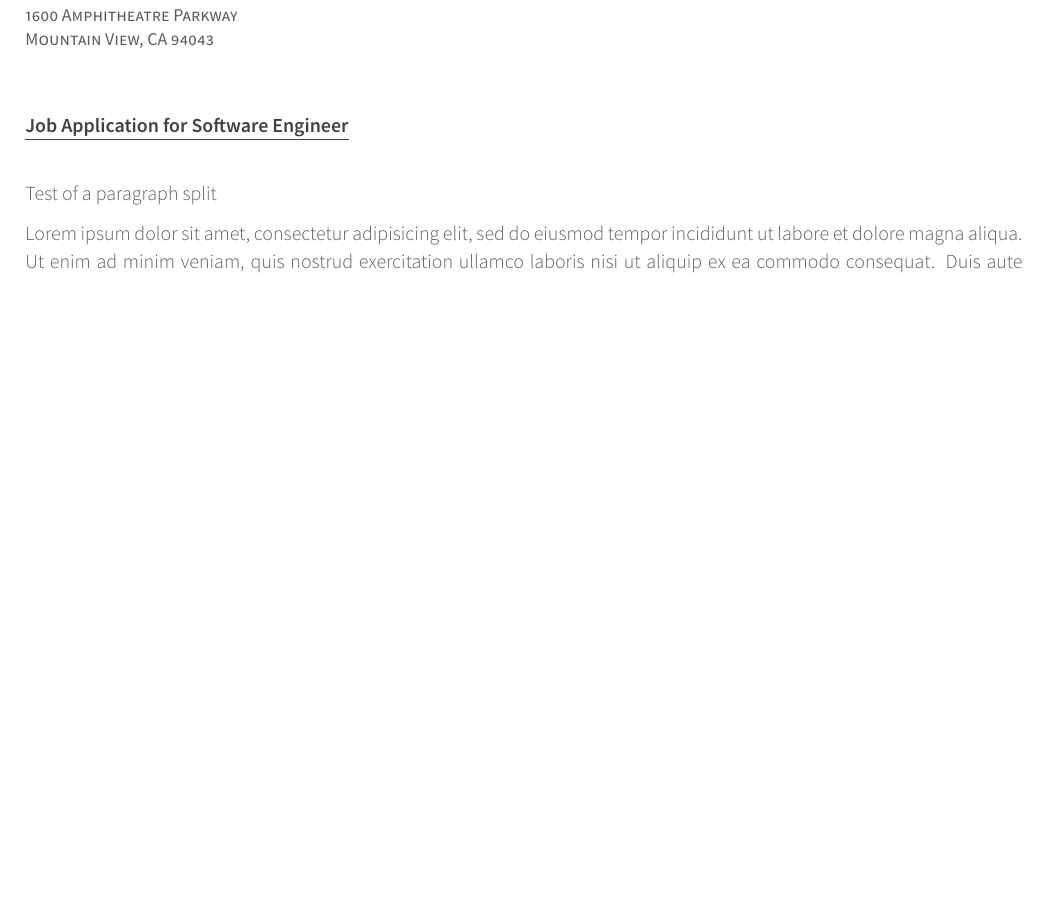
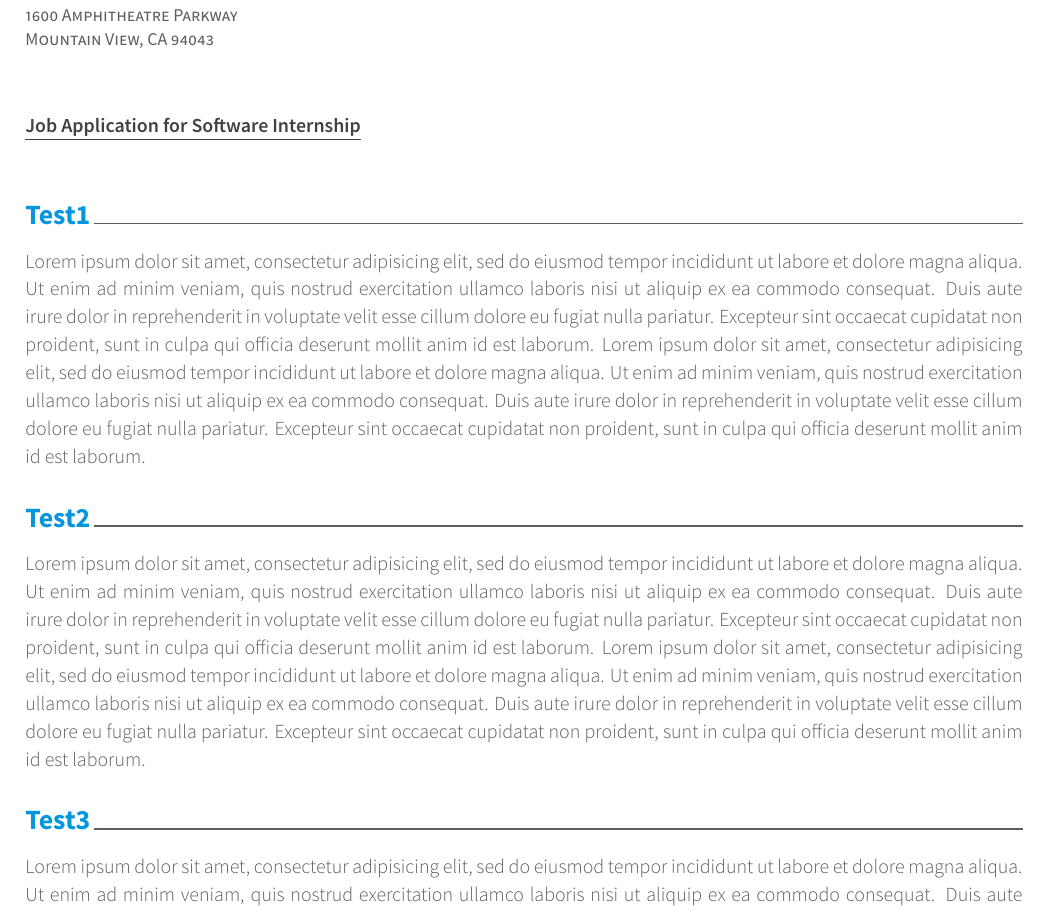
Before and after one commit to unleashurgeek/Resume, a LaTeX document (cover.tex): part of the page, cut so that both start at the same text, the shorter picture padded with empty space. The pictures show the PDF file cover.pdf that the author committed with the source.

Commit message:
Added more sections to cover letter template

```diff
--- a/cover.tex
+++ b/cover.tex
@@ -28,7 +28,7 @@
 
 \letterdate{\today}
 % The title of the letter
-\lettertitle{Job Application for Software Engineer}
+\lettertitle{Job Application for Software Internship}
 % How the letter is opened
 % \letteropening{Dear Mr./Ms./Dr. LastName,}
 % How the letter is closed
@@ -45,9 +45,15 @@
 \makelettertitle
 
 \begin{cvletter}
-  % \lettersection{Test}
-    Test of a paragraph split
+    \lettersection{Test1}
+    Lorem ipsum dolor sit amet, consectetur adipisicing elit, sed do eiusmod tempor incididunt ut labore et dolore magna aliqua. Ut enim ad minim veniam, quis nostrud exercitation ullamco laboris nisi ut aliquip ex ea commodo consequat. Duis aute irure dolor in reprehenderit in voluptate velit esse cillum dolore eu fugiat nulla pariatur. Excepteur sint occaecat cupidatat non proident, sunt in culpa qui officia deserunt mollit anim id est laborum. %
+    Lorem ipsum dolor sit amet, consectetur adipisicing elit, sed do eiusmod tempor incididunt ut labore et dolore magna aliqua. Ut enim ad minim veniam, quis nostrud exercitation ullamco laboris nisi ut aliquip ex ea commodo consequat. Duis aute irure dolor in reprehenderit in voluptate velit esse cillum dolore eu fugiat nulla pariatur. Excepteur sint occaecat cupidatat non proident, sunt in culpa qui officia deserunt mollit anim id est laborum.
 
+    \lettersection{Test2}
+    Lorem ipsum dolor sit amet, consectetur adipisicing elit, sed do eiusmod tempor incididunt ut labore et dolore magna aliqua. Ut enim ad minim veniam, quis nostrud exercitation ullamco laboris nisi ut aliquip ex ea commodo consequat. Duis aute irure dolor in reprehenderit in voluptate velit esse cillum dolore eu fugiat nulla pariatur. Excepteur sint occaecat cupidatat non proident, sunt in culpa qui officia deserunt mollit anim id est laborum. %
+    Lorem ipsum dolor sit amet, consectetur adipisicing elit, sed do eiusmod tempor incididunt ut labore et dolore magna aliqua. Ut enim ad minim veniam, quis nostrud exercitation ullamco laboris nisi ut aliquip ex ea commodo consequat. Duis aute irure dolor in reprehenderit in voluptate velit esse cillum dolore eu fugiat nulla pariatur. Excepteur sint occaecat cupidatat non proident, sunt in culpa qui officia deserunt mollit anim id est laborum.
+
+    \lettersection{Test3}
     Lorem ipsum dolor sit amet, consectetur adipisicing elit, sed do eiusmod tempor incididunt ut labore et dolore magna aliqua. Ut enim ad minim veniam, quis nostrud exercitation ullamco laboris nisi ut aliquip ex ea commodo consequat. Duis aute irure dolor in reprehenderit in voluptate velit esse cillum dolore eu fugiat nulla pariatur. Excepteur sint occaecat cupidatat non proident, sunt in culpa qui officia deserunt mollit anim id est laborum. %
     Lorem ipsum dolor sit amet, consectetur adipisicing elit, sed do eiusmod tempor incididunt ut labore et dolore magna aliqua. Ut enim ad minim veniam, quis nostrud exercitation ullamco laboris nisi ut aliquip ex ea commodo consequat. Duis aute irure dolor in reprehenderit in voluptate velit esse cillum dolore eu fugiat nulla pariatur. Excepteur sint occaecat cupidatat non proident, sunt in culpa qui officia deserunt mollit anim id est laborum.
 \end{cvletter}
```
Also changed, not shown: cover.pdf.
